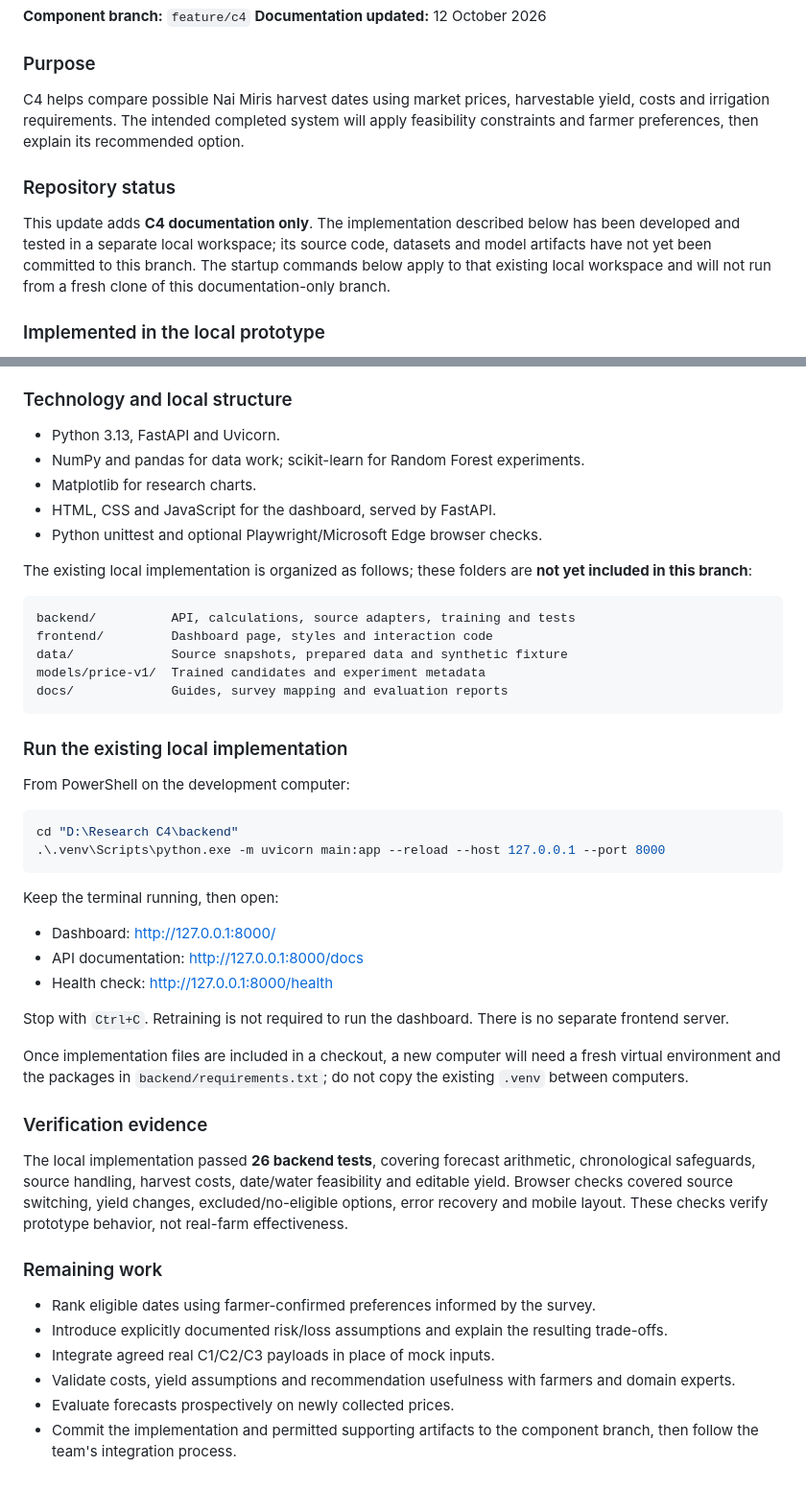
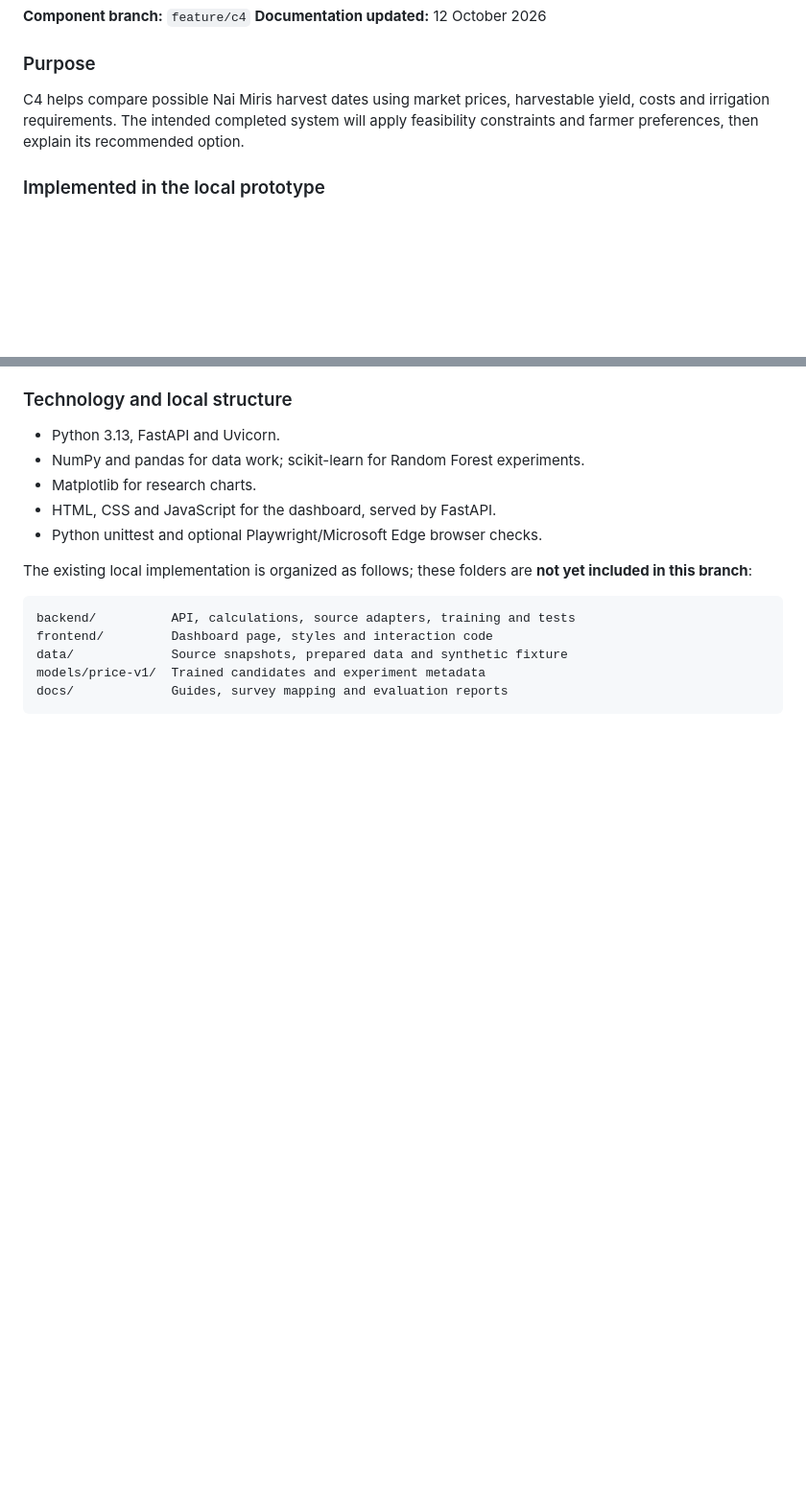
Before and after one commit to dilum-randira/smart-agriculture-IT-437, a Markdown page: README.md, 2 parts joined by grey strips. Shown at 96% size. Drawn GitHub-style; blank space fills up the shorter version.

Commit message:
Update README.md by removing unnecessary sections
Removed repository status and run instructions sections from README.md, focusing on the purpose and technology used.

````diff
--- a/README.md
+++ b/README.md
@@ -25,10 +25,6 @@ An AI and IoT-based smart agriculture research project focused on smart irrigati
 
 C4 helps compare possible Nai Miris harvest dates using market prices, harvestable yield, costs and irrigation requirements. The intended completed system will apply feasibility constraints and farmer preferences, then explain its recommended option.
 
-### Repository status
-
-This update adds **C4 documentation only**. The implementation described below has been developed and tested in a separate local workspace; its source code, datasets and model artifacts have not yet been committed to this branch. The startup commands below apply to that existing local workspace and will not run from a fresh clone of this documentation-only branch.
-
 ### Implemented in the local prototype
 
 - **Backend:** FastAPI endpoints for farm data, source inspection, price forecasts and harvest comparisons.
@@ -91,35 +67,3 @@ data/             Source snapshots, prepared data and synthetic fixture
 models/price-v1/  Trained candidates and experiment metadata
 docs/             Guides, survey mapping and evaluation reports
 ```
-
-### Run the existing local implementation
-
-From PowerShell on the development computer:
-
-```powershell
-cd "D:\Research C4\backend"
-.\.venv\Scripts\python.exe -m uvicorn main:app --reload --host 127.0.0.1 --port 8000
-```
-
-Keep the terminal running, then open:
-
-- Dashboard: <http://127.0.0.1:8000/>
-- API documentation: <http://127.0.0.1:8000/docs>
-- Health check: <http://127.0.0.1:8000/health>
-
-Stop with `Ctrl+C`. Retraining is not required to run the dashboard. There is no separate frontend server.
-
-Once implementation files are included in a checkout, a new computer will need a fresh virtual environment and the packages in `backend/requirements.txt`; do not copy the existing `.venv` between computers.
-
-### Verification evidence
-
-The local implementation passed **26 backend tests**, covering forecast arithmetic, chronological safeguards, source handling, harvest costs, date/water feasibility and editable yield. Browser checks covered source switching, yield changes, excluded/no-eligible options, error recovery and mobile layout. These checks verify prototype behavior, not real-farm effectiveness.
-
-### Remaining work
-
-- Rank eligible dates using farmer-confirmed preferences informed by the survey.
-- Introduce explicitly documented risk/loss assumptions and explain the resulting trade-offs.
-- Integrate agreed real C1/C2/C3 payloads in place of mock inputs.
-- Validate costs, yield assumptions and recommendation usefulness with farmers and domain experts.
-- Evaluate forecasts prospectively on newly collected prices.
-- Commit the implementation and permitted supporting artifacts to the component branch, then follow the team's integration process.
````
Also changed, not shown: other parts of README.md (+0 -20 lines).
